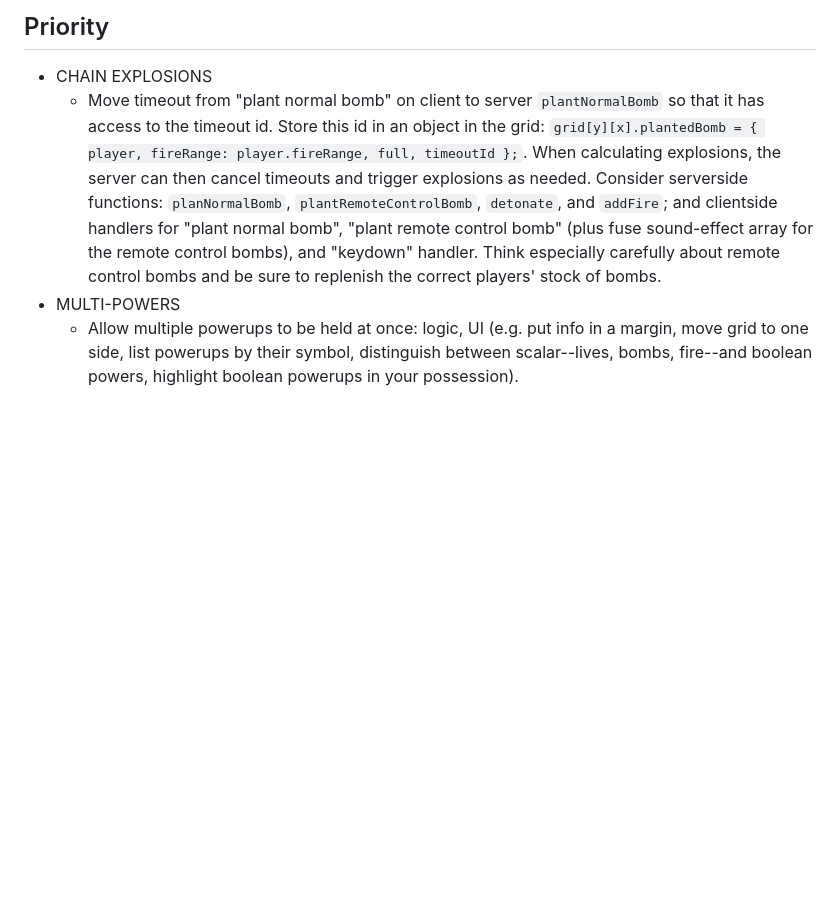
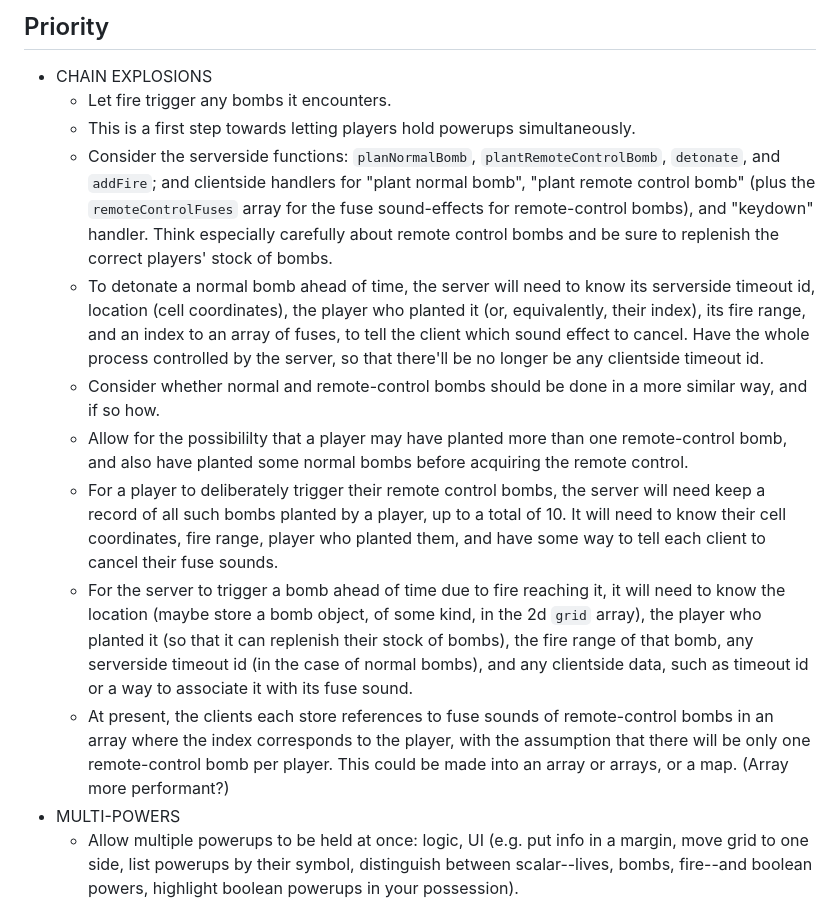
Before and after one commit to pjtunstall/mad, a Markdown page: docs/optional-extras.md, the part around the change. GitHub-like rendering; blank space fills up the shorter version.

Commit message:
thoughts on how to implement chain explosions

```diff
--- a/docs/optional-extras.md
+++ b/docs/optional-extras.md
@@ -3,7 +3,15 @@
 ## Priority
 
 - CHAIN EXPLOSIONS
-  - Move timeout from "plant normal bomb" on client to server `plantNormalBomb` so that it has access to the timeout id. Store this id in an object in the grid: `grid[y][x].plantedBomb = { player, fireRange: player.fireRange, full, timeoutId };`. When calculating explosions, the server can then cancel timeouts and trigger explosions as needed. Consider serverside functions: `planNormalBomb`, `plantRemoteControlBomb`, `detonate`, and `addFire`; and clientside handlers for "plant normal bomb", "plant remote control bomb" (plus fuse sound-effect array for the remote control bombs), and "keydown" handler. Think especially carefully about remote control bombs and be sure to replenish the correct players' stock of bombs.
+  - Let fire trigger any bombs it encounters.
+  - This is a first step towards letting players hold powerups simultaneously.
+  - Consider the serverside functions: `planNormalBomb`, `plantRemoteControlBomb`, `detonate`, and `addFire`; and clientside handlers for "plant normal bomb", "plant remote control bomb" (plus the `remoteControlFuses` array for the fuse sound-effects for remote-control bombs), and "keydown" handler. Think especially carefully about remote control bombs and be sure to replenish the correct players' stock of bombs.
+  - To detonate a normal bomb ahead of time, the server will need to know its serverside timeout id, location (cell coordinates), the player who planted it (or, equivalently, their index), its fire range, and an index to an array of fuses, to tell the client which sound effect to cancel. Have the whole process controlled by the server, so that there'll be no longer be any clientside timeout id.
+  - Consider whether normal and remote-control bombs should be done in a more similar way, and if so how.
+  - Allow for the possibililty that a player may have planted more than one remote-control bomb, and also have planted some normal bombs before acquiring the remote control.
+  - For a player to deliberately trigger their remote control bombs, the server will need keep a record of all such bombs planted by a player, up to a total of 10. It will need to know their cell coordinates, fire range, player who planted them, and have some way to tell each client to cancel their fuse sounds.
+  - For the server to trigger a bomb ahead of time due to fire reaching it, it will need to know the location (maybe store a bomb object, of some kind, in the 2d `grid` array), the player who planted it (so that it can replenish their stock of bombs), the fire range of that bomb, any serverside timeout id (in the case of normal bombs), and any clientside data, such as timeout id or a way to associate it with its fuse sound.
+  - At present, the clients each store references to fuse sounds of remote-control bombs in an array where the index corresponds to the player, with the assumption that there will be only one remote-control bomb per player. This could be made into an array or arrays, or a map. (Array more performant?)
 - MULTI-POWERS
   - Allow multiple powerups to be held at once: logic, UI (e.g. put info in a margin, move grid to one side, list powerups by their symbol, distinguish between scalar--lives, bombs, fire--and boolean powers, highlight boolean powerups in your possession).
 
```
